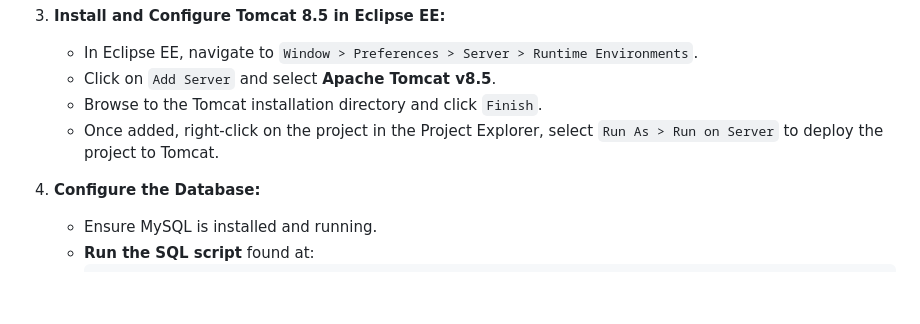
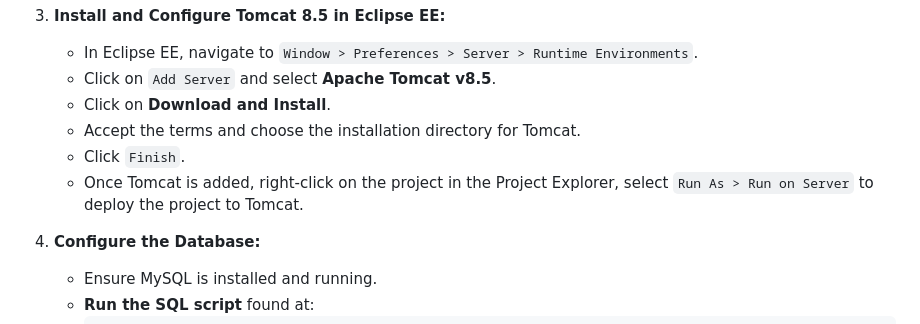
Before and after one commit to Jason-Vila/bookstudio, a Markdown page: README.md, the part around the change. Rendered like a GitHub page; blank space fills up the shorter version.

```diff
--- a/README.md
+++ b/README.md
@@ -117,8 +117,10 @@ This project was developed for personal growth as I am starting in web developme
 3. **Install and Configure Tomcat 8.5 in Eclipse EE:**
    - In Eclipse EE, navigate to `Window > Preferences > Server > Runtime Environments`.
    - Click on `Add Server` and select **Apache Tomcat v8.5**.
-   - Browse to the Tomcat installation directory and click `Finish`.
-   - Once added, right-click on the project in the Project Explorer, select `Run As > Run on Server` to deploy the project to Tomcat.
+   - Click on **Download and Install**.
+   - Accept the terms and choose the installation directory for Tomcat.
+   - Click `Finish`.
+   - Once Tomcat is added, right-click on the project in the Project Explorer, select `Run As > Run on Server` to deploy the project to Tomcat.
 
 4. **Configure the Database:**
    - Ensure MySQL is installed and running.
```
